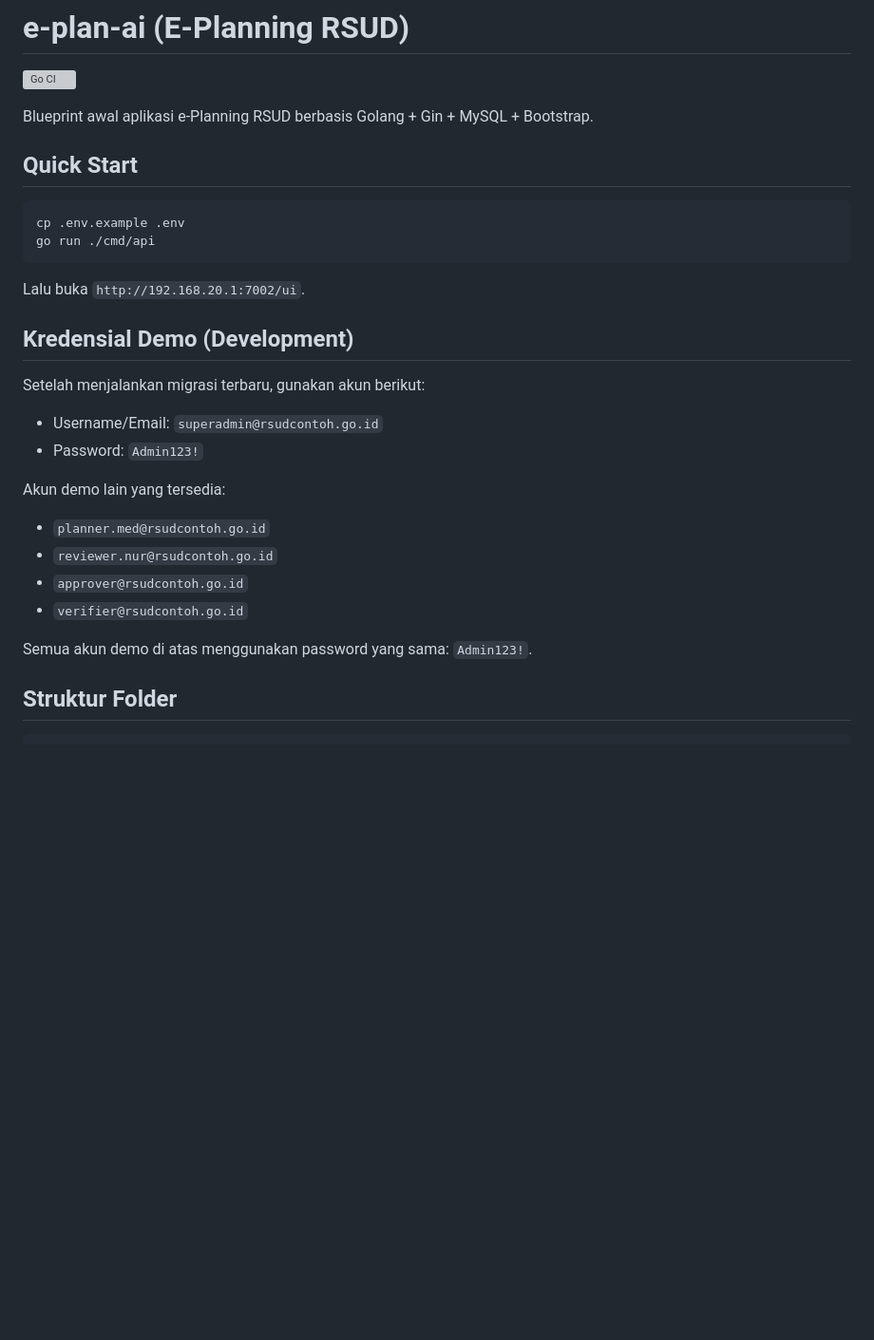
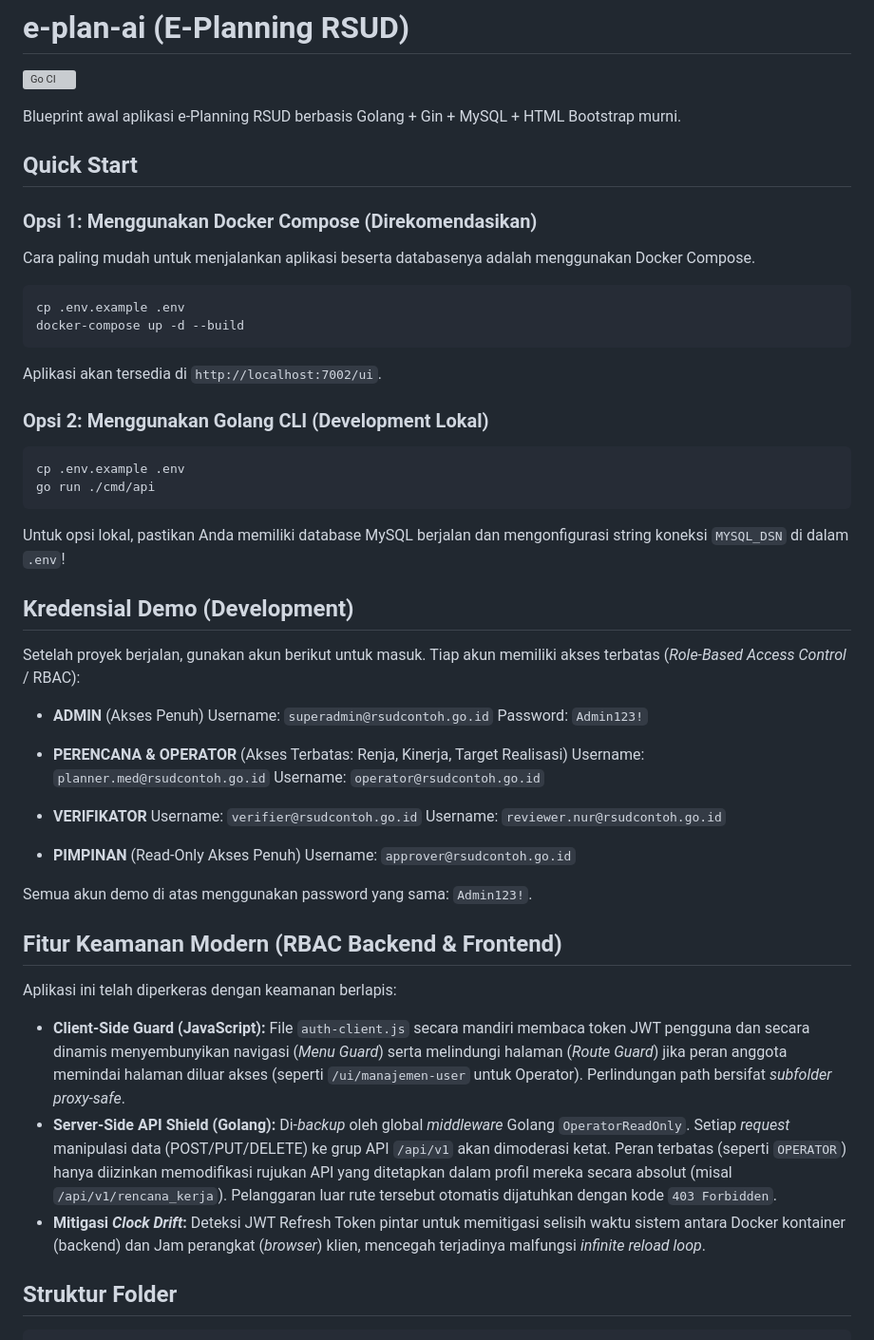
Before and after one commit to elfagam/planning_kinerja, a Markdown page: README.md, the part around the change. Shown at 95% size. Drawn GitHub-style; blank space fills up the shorter version; grey boxes are pictures that could not be loaded.

Commit message:
docs: update README with Docker Compose instructions and RBAC security features

````diff
--- a/README.md
+++ b/README.md
@@ -2,32 +2,54 @@
 
 [![Go CI](https://github.com/elfagam/planning_kinerja/actions/workflows/go-ci.yml/badge.svg)](https://github.com/elfagam/planning_kinerja/actions/workflows/go-ci.yml)
 
-Blueprint awal aplikasi e-Planning RSUD berbasis Golang + Gin + MySQL + Bootstrap.
+Blueprint awal aplikasi e-Planning RSUD berbasis Golang + Gin + MySQL + HTML Bootstrap murni.
 
 ## Quick Start
+
+### Opsi 1: Menggunakan Docker Compose (Direkomendasikan)
+Cara paling mudah untuk menjalankan aplikasi beserta databasenya adalah menggunakan Docker Compose.
+
+```bash
+cp .env.example .env
+docker-compose up -d --build
+```
+Aplikasi akan tersedia di `http://localhost:7002/ui`.
+
+### Opsi 2: Menggunakan Golang CLI (Development Lokal)
 
 ```bash
 cp .env.example .env
 go run ./cmd/api
 ```
-
-Lalu buka `http://192.168.20.1:7002/ui`.
+Untuk opsi lokal, pastikan Anda memiliki database MySQL berjalan dan mengonfigurasi string koneksi `MYSQL_DSN` di dalam `.env`!
 
 ## Kredensial Demo (Development)
 
-Setelah menjalankan migrasi terbaru, gunakan akun berikut:
+Setelah proyek berjalan, gunakan akun berikut untuk masuk. Tiap akun memiliki akses terbatas (*Role-Based Access Control* / RBAC):
 
-- Username/Email: `superadmin@rsudcontoh.go.id`
-- Password: `Admin123!`
+- **ADMIN** (Akses Penuh)
+  Username: `superadmin@rsudcontoh.go.id`
+  Password: `Admin123!`
 
-Akun demo lain yang tersedia:
+- **PERENCANA & OPERATOR** (Akses Terbatas: Renja, Kinerja, Target Realisasi)
+  Username: `planner.med@rsudcontoh.go.id`
+  Username: `operator@rsudcontoh.go.id`
 
-- `planner.med@rsudcontoh.go.id`
-- `reviewer.nur@rsudcontoh.go.id`
-- `approver@rsudcontoh.go.id`
-- `verifier@rsudcontoh.go.id`
+- **VERIFIKATOR**
+  Username: `verifier@rsudcontoh.go.id`
+  Username: `reviewer.nur@rsudcontoh.go.id`
+
+- **PIMPINAN** (Read-Only Akses Penuh)
+  Username: `approver@rsudcontoh.go.id`
 
 Semua akun demo di atas menggunakan password yang sama: `Admin123!`.
+
+## Fitur Keamanan Modern (RBAC Backend & Frontend)
+
+Aplikasi ini telah diperkeras dengan keamanan berlapis:
+- **Client-Side Guard (JavaScript):** File `auth-client.js` secara mandiri membaca token JWT pengguna dan secara dinamis menyembunyikan navigasi (*Menu Guard*) serta melindungi halaman (*Route Guard*) jika peran anggota memindai halaman diluar akses (seperti `/ui/manajemen-user` untuk Operator). Perlindungan path bersifat *subfolder proxy-safe*.
+- **Server-Side API Shield (Golang):** Di-*backup* oleh global *middleware* Golang `OperatorReadOnly`. Setiap *request* manipulasi data (POST/PUT/DELETE) ke grup API `/api/v1` akan dimoderasi ketat. Peran terbatas (seperti `OPERATOR`) hanya diizinkan memodifikasi rujukan API yang ditetapkan dalam profil mereka secara absolut (misal `/api/v1/rencana_kerja`). Pelanggaran luar rute tersebut otomatis dijatuhkan dengan kode `403 Forbidden`.
+- **Mitigasi *Clock Drift*:** Deteksi JWT Refresh Token pintar untuk memitigasi selisih waktu sistem antara Docker kontainer (backend) dan Jam perangkat (*browser*) klien, mencegah terjadinya malfungsi *infinite reload loop*.
 
 ## Struktur Folder
 
````
